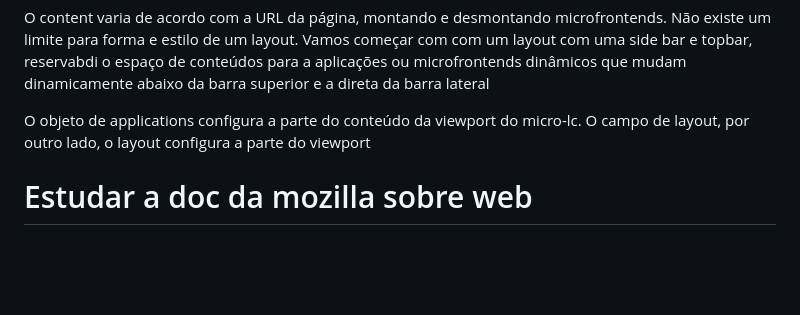
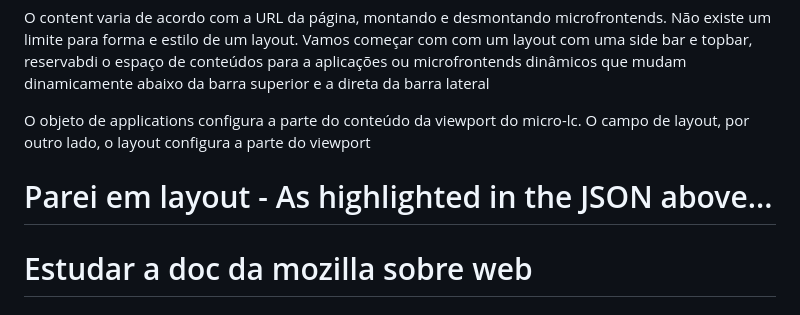
Before and after one commit to GuilhermeNied/learning-micro-lc, a Markdown page: README.md, the part around the change. Drawn GitHub-style; blank space fills up the shorter version.

Commit message:
Where i did stop

```diff
--- a/README.md
+++ b/README.md
@@ -133,6 +133,8 @@ Não existe um limite para forma e estilo de um layout. Vamos começar com com u
 
 O objeto de applications configura a parte do conteúdo da viewport do micro-lc. O campo de layout, por outro lado, o layout configura a parte do viewport
 
+# Parei em layout - As highlighted in the JSON above...
+
 # Estudar a doc da mozilla sobre web
 
 # Olhar como ele fazer por tras
```
